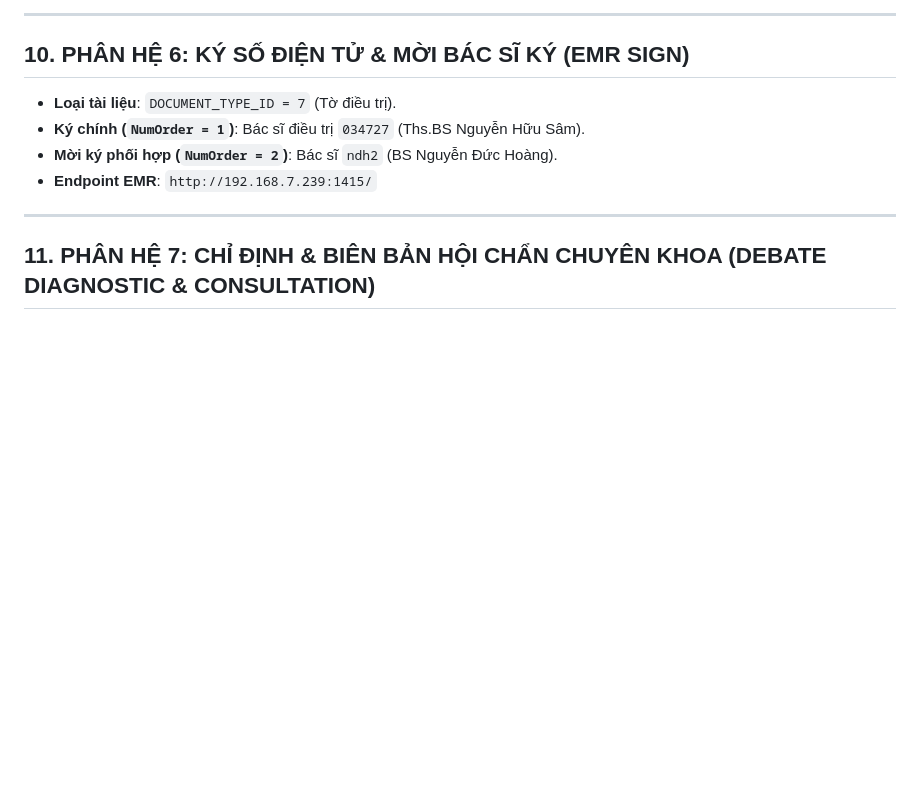
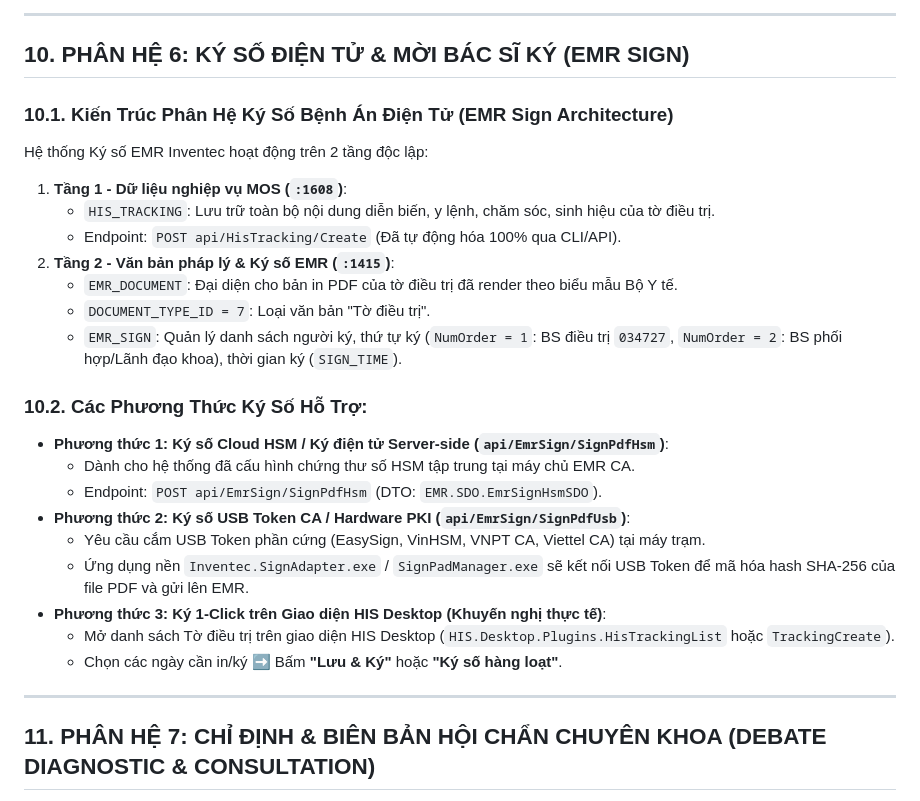
Before and after one commit to onthibacsinoitru9999-coder/hisx64-crossover, a Markdown page: HIS_AI_INTEGRATION_PLAYBOOK.md, the part around the change. GitHub-like rendering; blank space fills up the shorter version.

Commit message:
docs: cập nhật phân hệ ký số bệnh án điện tử EMR và cơ chế ký số tờ điều trị

```diff
--- a/HIS_AI_INTEGRATION_PLAYBOOK.md
+++ b/HIS_AI_INTEGRATION_PLAYBOOK.md
@@ -442,10 +442,26 @@ Công cụ chuyên dụng `HospitalShiftReporter.exe` (Mã nguồn: `HospitalShi
 
 ## 10. PHÂN HỆ 6: KÝ SỐ ĐIỆN TỬ & MỜI BÁC SĨ KÝ (EMR SIGN)
 
-* **Loại tài liệu**: `DOCUMENT_TYPE_ID = 7` (Tờ điều trị).
-* **Ký chính (`NumOrder = 1`)**: Bác sĩ điều trị `034727` (Ths.BS Nguyễn Hữu Sâm).
-* **Mời ký phối hợp (`NumOrder = 2`)**: Bác sĩ `ndh2` (BS Nguyễn Đức Hoàng).
-* **Endpoint EMR**: `http://192.168.7.239:1415/`
+### 10.1. Kiến Trúc Phân Hệ Ký Số Bệnh Án Điện Tử (EMR Sign Architecture)
+Hệ thống Ký số EMR Inventec hoạt động trên 2 tầng độc lập:
+1. **Tầng 1 - Dữ liệu nghiệp vụ MOS (`:1608`)**:
+   - `HIS_TRACKING`: Lưu trữ toàn bộ nội dung diễn biến, y lệnh, chăm sóc, sinh hiệu của tờ điều trị.
+   - Endpoint: `POST api/HisTracking/Create` (Đã tự động hóa 100% qua CLI/API).
+2. **Tầng 2 - Văn bản pháp lý & Ký số EMR (`:1415`)**:
+   - `EMR_DOCUMENT`: Đại diện cho bản in PDF của tờ điều trị đã render theo biểu mẫu Bộ Y tế.
+   - `DOCUMENT_TYPE_ID = 7`: Loại văn bản "Tờ điều trị".
+   - `EMR_SIGN`: Quản lý danh sách người ký, thứ tự ký (`NumOrder = 1`: BS điều trị `034727`, `NumOrder = 2`: BS phối hợp/Lãnh đạo khoa), thời gian ký (`SIGN_TIME`).
+
+### 10.2. Các Phương Thức Ký Số Hỗ Trợ:
+* **Phương thức 1: Ký số Cloud HSM / Ký điện tử Server-side (`api/EmrSign/SignPdfHsm`)**:
+  - Dành cho hệ thống đã cấu hình chứng thư số HSM tập trung tại máy chủ EMR CA.
+  - Endpoint: `POST api/EmrSign/SignPdfHsm` (DTO: `EMR.SDO.EmrSignHsmSDO`).
+* **Phương thức 2: Ký số USB Token CA / Hardware PKI (`api/EmrSign/SignPdfUsb`)**:
+  - Yêu cầu cắm USB Token phần cứng (EasySign, VinHSM, VNPT CA, Viettel CA) tại máy trạm.
+  - Ứng dụng nền `Inventec.SignAdapter.exe` / `SignPadManager.exe` sẽ kết nối USB Token để mã hóa hash SHA-256 của file PDF và gửi lên EMR.
+* **Phương thức 3: Ký 1-Click trên Giao diện HIS Desktop (Khuyến nghị thực tế)**:
+  - Mở danh sách Tờ điều trị trên giao diện HIS Desktop (`HIS.Desktop.Plugins.HisTrackingList` hoặc `TrackingCreate`).
+  - Chọn các ngày cần in/ký ➡️ Bấm **"Lưu & Ký"** hoặc **"Ký số hàng loạt"**.
 
 ---
 
```
